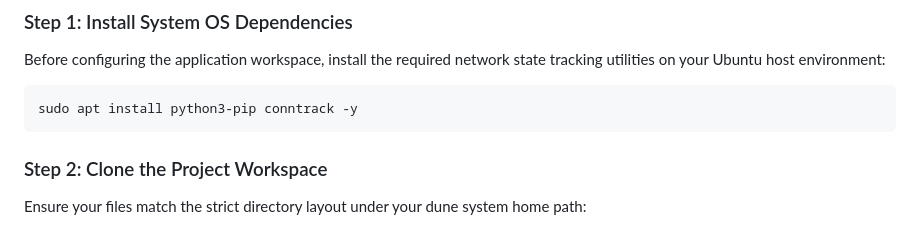
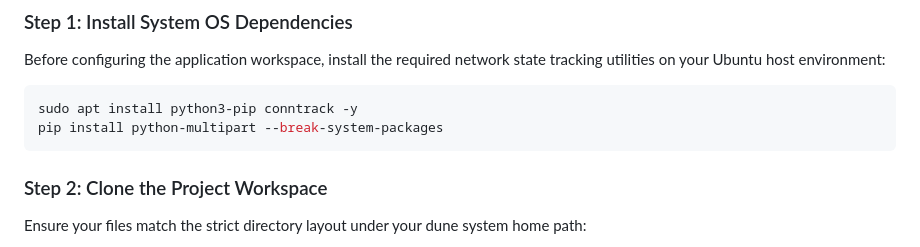
Before and after one commit to comfuzio/OpenDune-Director, a Markdown page: README.md, the part around the change. Rendered like a GitHub page.

Commit message:
Update README with python-multipart installation
Add installation command for python-multipart package.

````diff
--- a/README.md
+++ b/README.md
@@ -48,6 +48,7 @@ To deploy this web menu, your infrastructure must meet the following criteria:
 Before configuring the application workspace, install the required network state tracking utilities on your Ubuntu host environment:
 ```bash
 sudo apt install python3-pip conntrack -y
+pip install python-multipart --break-system-packages
 ```
 ### Step 2: Clone the Project Workspace
 Ensure your files match the strict directory layout under your dune system home path:
````
